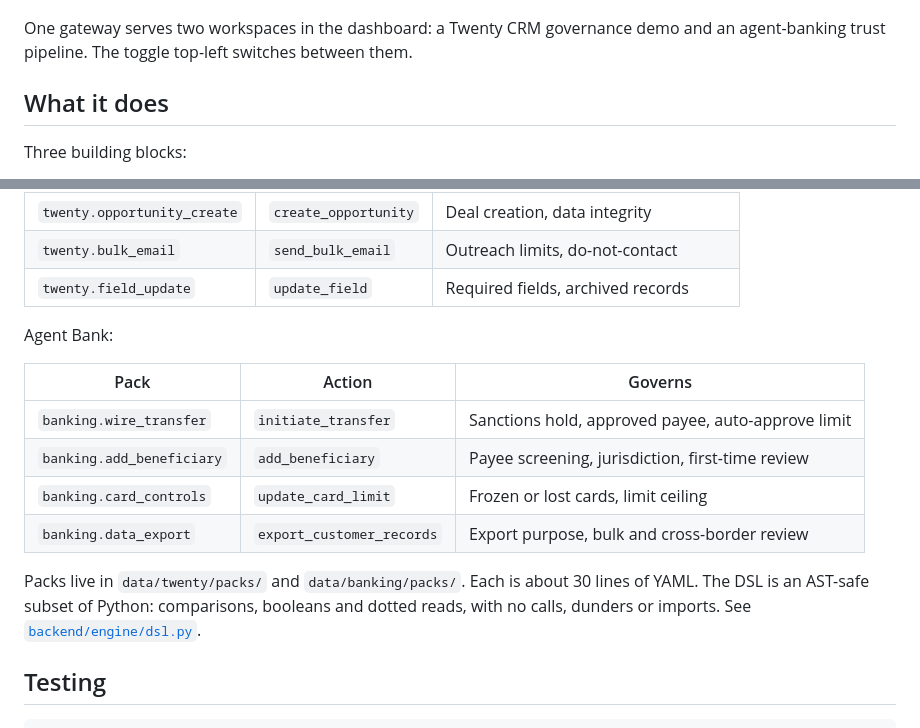
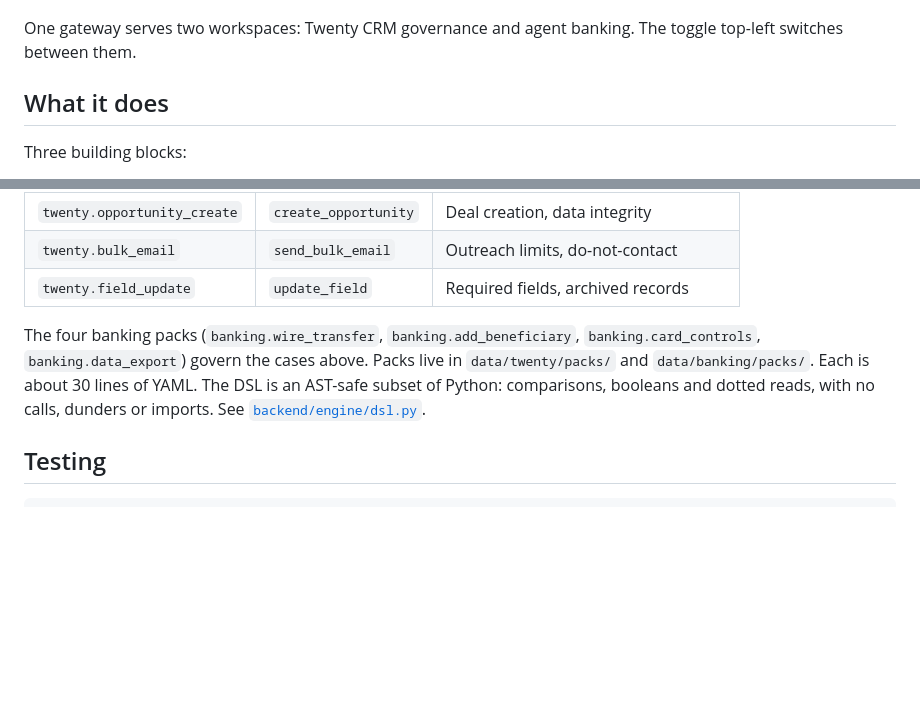
Before and after one commit to khoapham154/coco-trust-layer, a Markdown page: README.md, 2 parts joined by grey strips. GitHub-like rendering; blank space fills up the shorter version.

```diff
--- a/README.md
+++ b/README.md
@@ -8,7 +8,7 @@ Runtime governance for AI agents acting on enterprise SaaS. The agent asks befor
 
 ![Live dashboard](docs/images/dashboard_live.png)
 
-One gateway serves two workspaces in the dashboard: a Twenty CRM governance demo and an agent-banking trust pipeline. The toggle top-left switches between them.
+One gateway serves two workspaces: Twenty CRM governance and agent banking. The toggle top-left switches between them.
 
 ## What it does
 
@@ -92,16 +107,7 @@ Twenty CRM:
 | `twenty.bulk_email` | `send_bulk_email` | Outreach limits, do-not-contact |
 | `twenty.field_update` | `update_field` | Required fields, archived records |
 
-Agent Bank:
-
-| Pack | Action | Governs |
-|---|---|---|
-| `banking.wire_transfer` | `initiate_transfer` | Sanctions hold, approved payee, auto-approve limit |
-| `banking.add_beneficiary` | `add_beneficiary` | Payee screening, jurisdiction, first-time review |
-| `banking.card_controls` | `update_card_limit` | Frozen or lost cards, limit ceiling |
-| `banking.data_export` | `export_customer_records` | Export purpose, bulk and cross-border review |
-
-Packs live in `data/twenty/packs/` and `data/banking/packs/`. Each is about 30 lines of YAML. The DSL is an AST-safe subset of Python: comparisons, booleans and dotted reads, with no calls, dunders or imports. See [`backend/engine/dsl.py`](backend/engine/dsl.py).
+The four banking packs (`banking.wire_transfer`, `banking.add_beneficiary`, `banking.card_controls`, `banking.data_export`) govern the cases above. Packs live in `data/twenty/packs/` and `data/banking/packs/`. Each is about 30 lines of YAML. The DSL is an AST-safe subset of Python: comparisons, booleans and dotted reads, with no calls, dunders or imports. See [`backend/engine/dsl.py`](backend/engine/dsl.py).
 
 ## Testing
 
```
Also changed, not shown: other parts of README.md (+20 -5 lines), docs/images/banking_actions.png (added), docs/images/banking_block.png (added).
